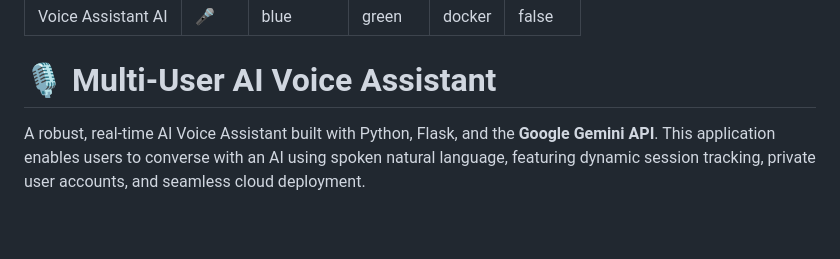
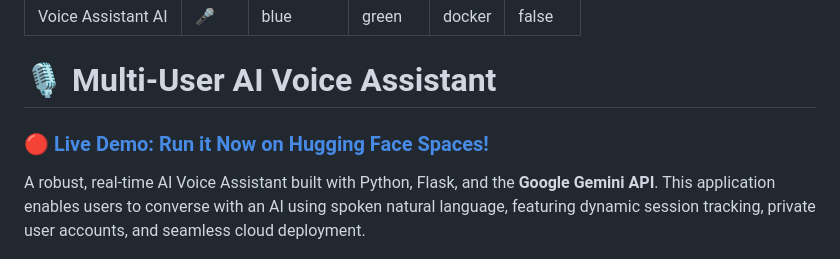
Before and after one commit to Anujachak2910/Voice_Assistant_AI, a Markdown page: README.md, the part around the change. Rendered like a GitHub page; blank space fills up the shorter version.

Commit message:
Docs: Add live demo link to README

```diff
--- a/README.md
+++ b/README.md
@@ -8,6 +8,8 @@ pinned: false
 ---
 
 # 🎙️ Multi-User AI Voice Assistant
+
+### 🔴 **[Live Demo: Run it Now on Hugging Face Spaces!](https://huggingface.co/spaces/AnuC2910/Voice_Assistant_AI)**
 
 A robust, real-time AI Voice Assistant built with Python, Flask, and the **Google Gemini API**. This application enables users to converse with an AI using spoken natural language, featuring dynamic session tracking, private user accounts, and seamless cloud deployment.
 
```
